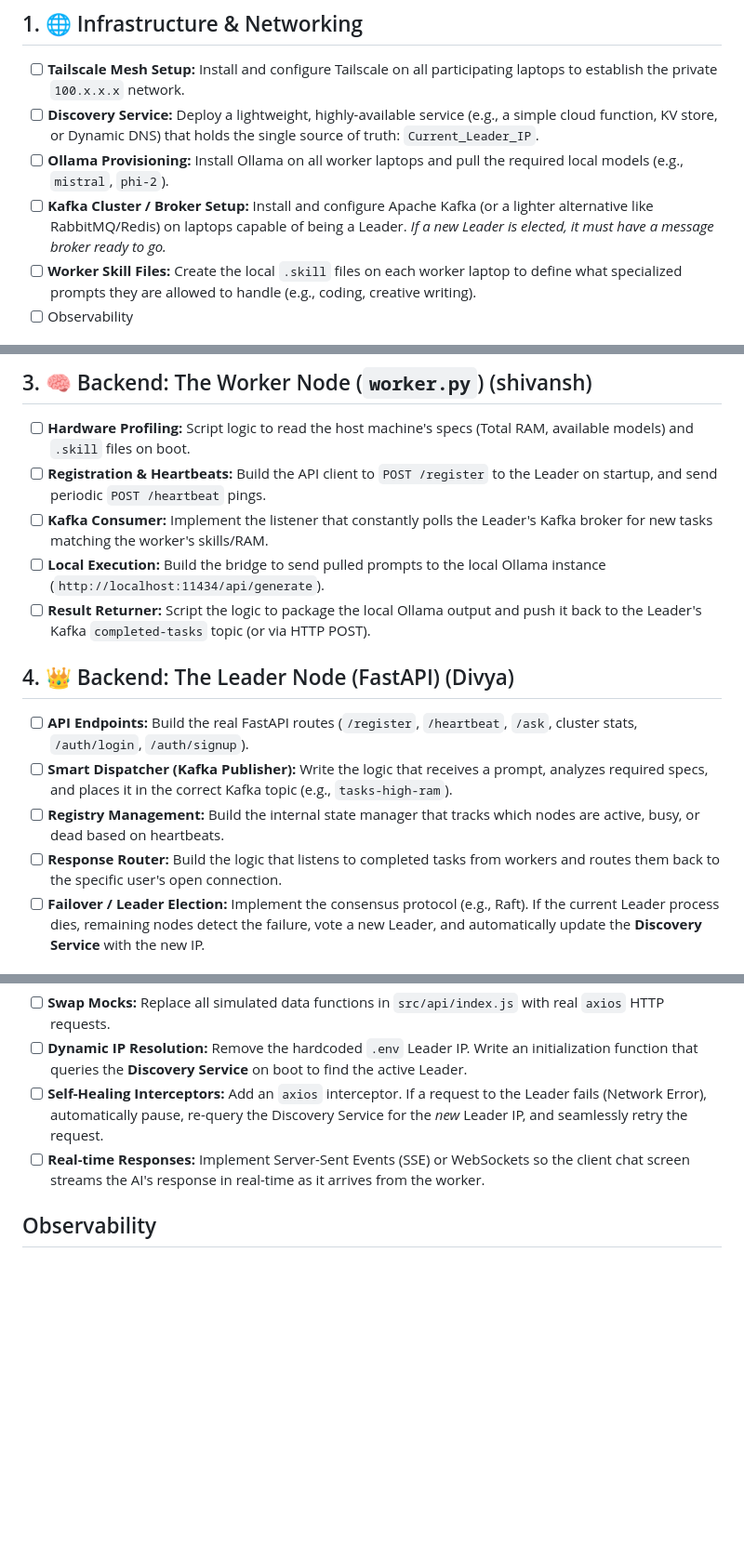
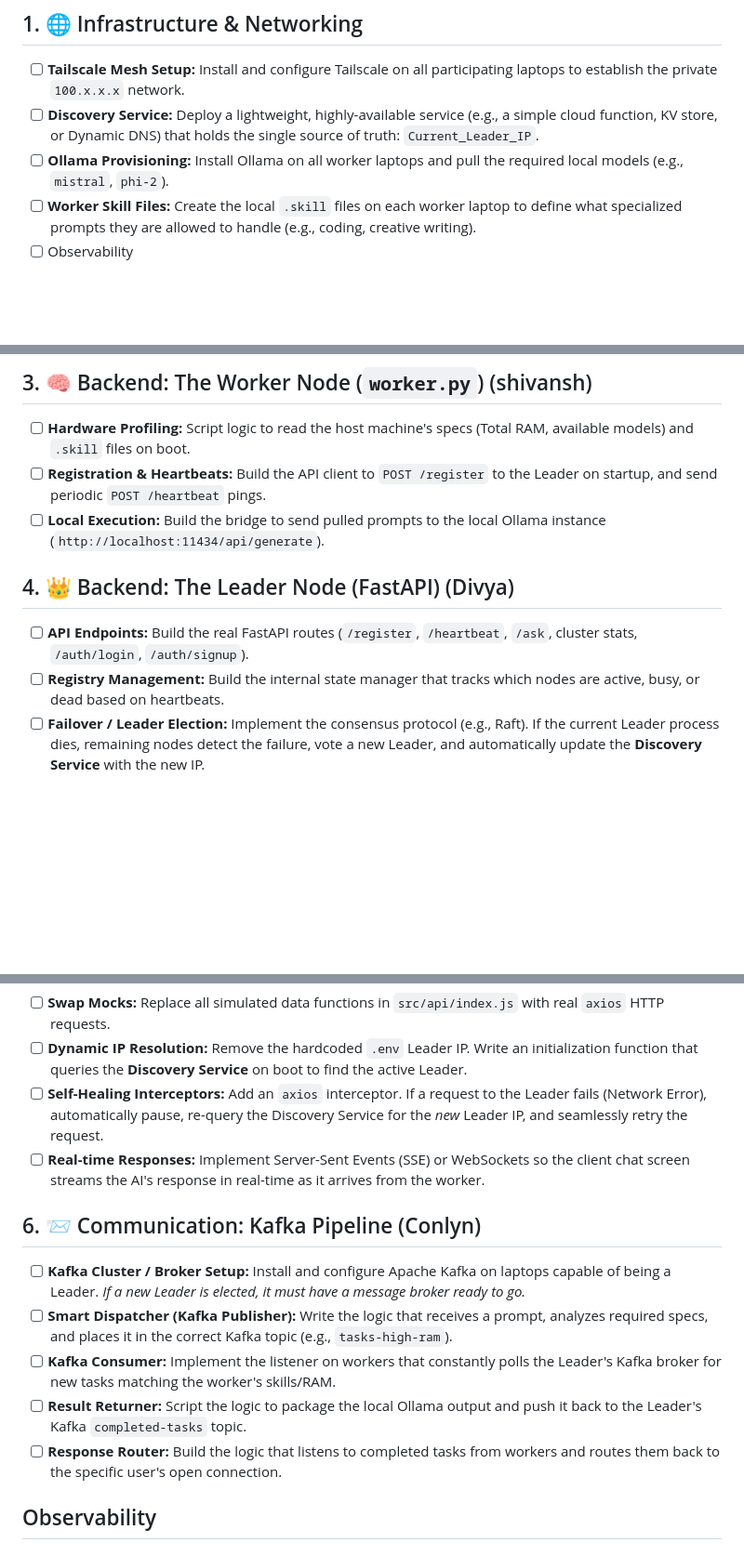
Before and after one commit to cmpe-273-enterprise-distributed-systems/distributed_system_project, a Markdown page: project_completion_checklist.md, 3 parts joined by grey strips. Shown at 93% size. GitHub-like rendering; blank space fills up the shorter version.

Commit message:
Add Kafka Pipeline communication section
Added a new section for Kafka Pipeline communication with tasks related to Kafka setup, dispatching, consuming, and result returning.

```diff
--- a/project_completion_checklist.md
+++ b/project_completion_checklist.md
@@ -6,7 +6,6 @@ Here is the master checklist required to take this project from its current mock
 - [ ] **Tailscale Mesh Setup:** Install and configure Tailscale on all participating laptops to establish the private `100.x.x.x` network.
 - [ ] **Discovery Service:** Deploy a lightweight, highly-available service (e.g., a simple cloud function, KV store, or Dynamic DNS) that holds the single source of truth: `Current_Leader_IP`.
 - [ ] **Ollama Provisioning:** Install Ollama on all worker laptops and pull the required local models (e.g., `mistral`, `phi-2`).
-- [ ] **Kafka Cluster / Broker Setup:** Install and configure Apache Kafka (or a lighter alternative like RabbitMQ/Redis) on laptops capable of being a Leader. *If a new Leader is elected, it must have a message broker ready to go.*
 - [ ] **Worker Skill Files:** Create the local `.skill` files on each worker laptop to define what specialized prompts they are allowed to handle (e.g., coding, creative writing).
 - [ ] Observability
 
@@ -17,15 +16,11 @@ Here is the master checklist required to take this project from its current mock
 ## 3. 🧠 Backend: The Worker Node (`worker.py`) (shivansh)
 - [ ] **Hardware Profiling:** Script logic to read the host machine's specs (Total RAM, available models) and `.skill` files on boot.
 - [ ] **Registration & Heartbeats:** Build the API client to `POST /register` to the Leader on startup, and send periodic `POST /heartbeat` pings.
-- [ ] **Kafka Consumer:** Implement the listener that constantly polls the Leader's Kafka broker for new tasks matching the worker's skills/RAM.
 - [ ] **Local Execution:** Build the bridge to send pulled prompts to the local Ollama instance (`http://localhost:11434/api/generate`).
-- [ ] **Result Returner:** Script the logic to package the local Ollama output and push it back to the Leader's Kafka `completed-tasks` topic (or via HTTP POST).
 
 ## 4. 👑 Backend: The Leader Node (FastAPI) (Divya)
 - [ ] **API Endpoints:** Build the real FastAPI routes (`/register`, `/heartbeat`, `/ask`, cluster stats, `/auth/login`, `/auth/signup`).
-- [ ] **Smart Dispatcher (Kafka Publisher):** Write the logic that receives a prompt, analyzes required specs, and places it in the correct Kafka topic (e.g., `tasks-high-ram`).
 - [ ] **Registry Management:** Build the internal state manager that tracks which nodes are active, busy, or dead based on heartbeats.
-- [ ] **Response Router:** Build the logic that listens to completed tasks from workers and routes them back to the specific user's open connection.
 - [ ] **Failover / Leader Election:** Implement the consensus protocol (e.g., Raft). If the current Leader process dies, remaining nodes detect the failure, vote a new Leader, and automatically update the **Discovery Service** with the new IP.
 
 ## 5. 💻 Frontend: Network Wiring (React) (Abhinand)
@@ -34,5 +29,12 @@ Here is the master checklist required to take this project from its current mock
 - [ ] **Self-Healing Interceptors:** Add an `axios` interceptor. If a request to the Leader fails (Network Error), automatically pause, re-query the Discovery Service for the *new* Leader IP, and seamlessly retry the request.
 - [ ] **Real-time Responses:** Implement Server-Sent Events (SSE) or WebSockets so the client chat screen streams the AI's response in real-time as it arrives from the worker.
 
+## 6. 📨 Communication: Kafka Pipeline (Conlyn)
+- [ ] **Kafka Cluster / Broker Setup:** Install and configure Apache Kafka on laptops capable of being a Leader. *If a new Leader is elected, it must have a message broker ready to go.*
+- [ ] **Smart Dispatcher (Kafka Publisher):** Write the logic that receives a prompt, analyzes required specs, and places it in the correct Kafka topic (e.g., `tasks-high-ram`).
+- [ ] **Kafka Consumer:** Implement the listener on workers that constantly polls the Leader's Kafka broker for new tasks matching the worker's skills/RAM.
+- [ ] **Result Returner:** Script the logic to package the local Ollama output and push it back to the Leader's Kafka `completed-tasks` topic.
+- [ ] **Response Router:** Build the logic that listens to completed tasks from workers and routes them back to the specific user's open connection.
+
 ## Observability
 ## Cloud end-to-end
```
